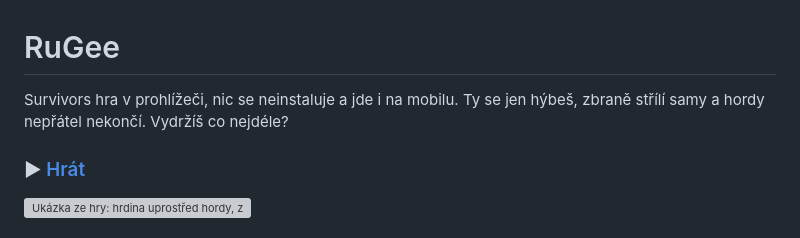
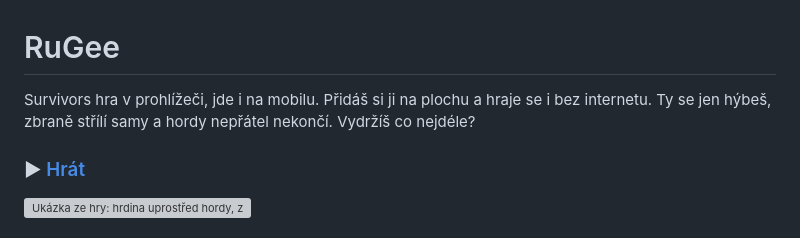
Before and after one commit to kojdad-alt/RuGee, a Markdown page: README.md, the part around the change. Drawn GitHub-style; grey boxes are pictures that could not be loaded.

```diff
--- a/README.md
+++ b/README.md
@@ -1,7 +1,7 @@
 <!-- README drž krátké. Podrobnosti o nových věcech patří do docs/PODROBNOSTI.md. -->
 # RuGee
 
-Survivors hra v prohlížeči, nic se neinstaluje a jde i na mobilu. Ty se jen hýbeš, zbraně střílí samy a hordy nepřátel nekončí. Vydržíš co nejdéle?
+Survivors hra v prohlížeči, jde i na mobilu. Přidáš si ji na plochu a hraje se i bez internetu. Ty se jen hýbeš, zbraně střílí samy a hordy nepřátel nekončí. Vydržíš co nejdéle?
 
 ### ▶ [Hrát](https://kojdad-alt.github.io/RuGee/)
 
```
Also changed, not shown: docs/PODROBNOSTI.md (+15 -1 lines), ikony/ikona-192.png (added), ikony/ikona-32.png (added), ikony/ikona-512.png (added), ikony/ikona-apple-180.png (added), ikony/ikona-maska-512.png (added), 11 other files.
